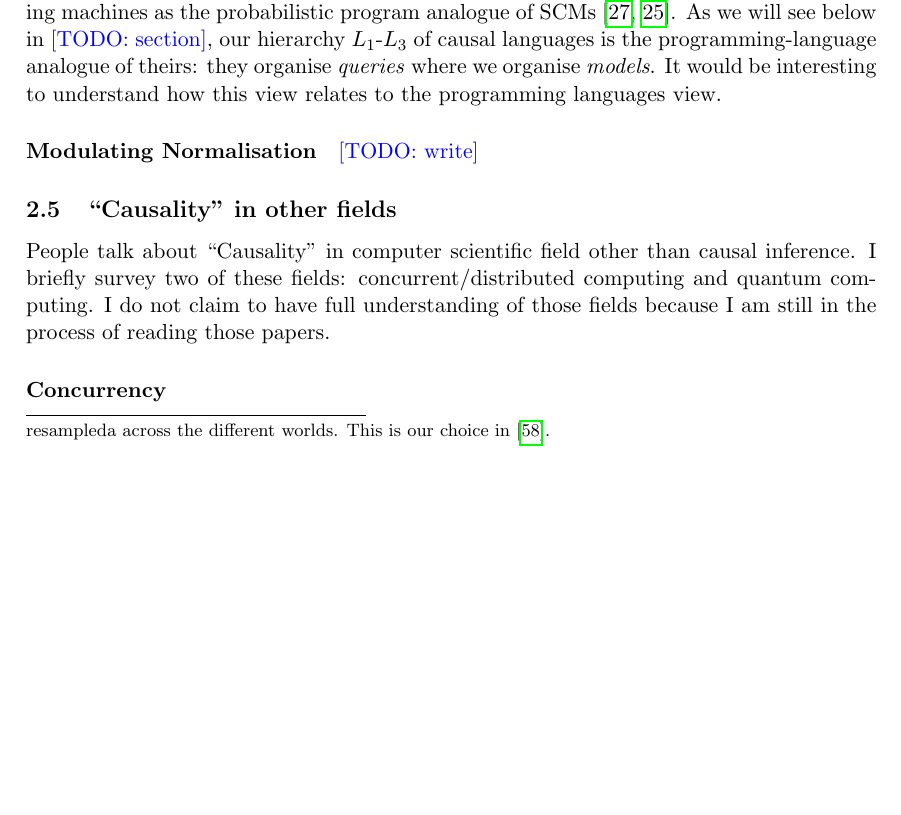
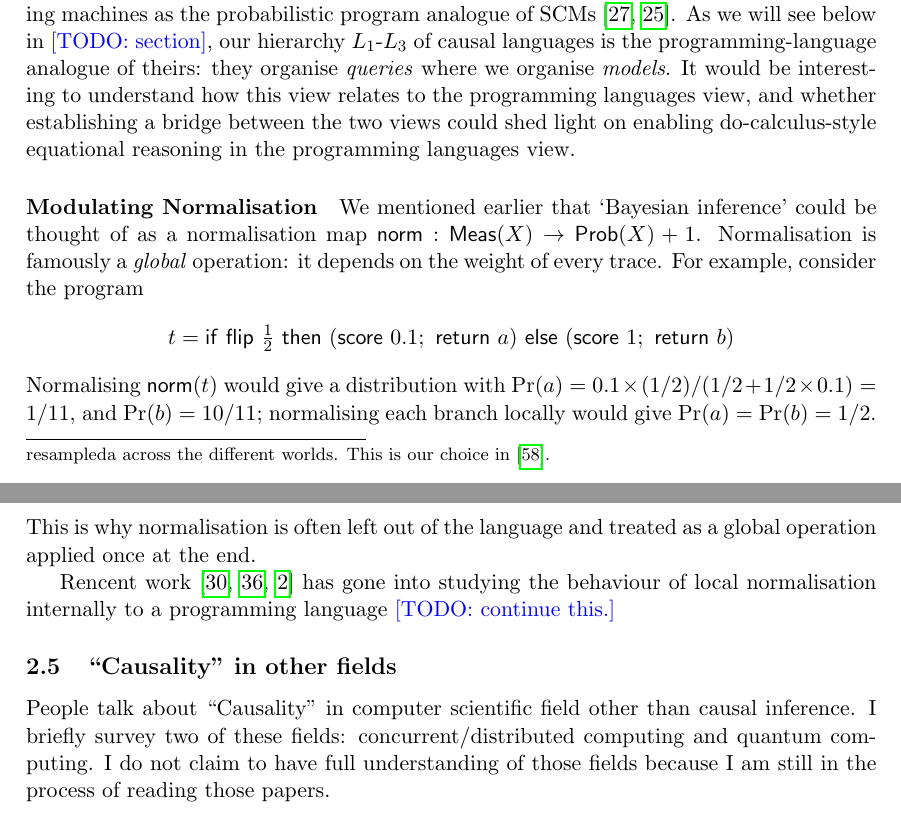
Before and after one commit to theo-chengkai-wang/oxford-transfer-of-status, a LaTeX document (draft-bis.tex): part of page 10 of 17 before the commit and two parts of pages 10 and 11 of 17 after it, the two joined at a grey line, cut so that both start at the same text, the shorter picture padded with empty space. Compiled offline with pdfLaTeX.

Commit message:
small progress

```diff
--- a/draft-bis.tex
+++ b/draft-bis.tex
@@ -443,7 +443,7 @@ Four systems support rung 3 natively~\cite{tavares2021language,chirho,perov2020m
     \item \textbf{OmegaC}~\cite{tavares2021language} obtains rung 2 through a non-standard lazy evaluation strategy: a let-binding evaluates the bound expression $e$ to a closure $\langle \Gamma, e \rangle$ and $\opdo(x \mapsto e')$ retroactively modifies that closure $\langle \Gamma[x \mapsto e'], e\rangle$, reminiscent of dynamic binding. Rung 3 is enabled by making each program by construction an SCM-like deterministic function of an explicit exogenous noise $\omega$. OmegaC is limited in expressiveness (sampling and building random variables are separate), and only has an operational semantics.
     %We conjecture our formalism can model OmegaC's core denotationally.
     \item \textbf{MultiVerse}~\cite{perov2020multiverse} realises Pearl's abduction--action--prediction recipe as an importance-sampling engine, without a formal semantics.
-    \item \textbf{ChiRho}~\cite{chirho,tutorialchirho} is the most elaborate existing solution closest to our idea of `causal probabilistic programming'. Built from effect handlers and tensor broadcasting, ChiRho is highly expressive: its tutorials \cite{tutorialchirho} show the breadth of applications it can express. However its semantics are subtle, so much so that my co-authors and I spent time distilling it into typed functional abstractions~\cite{lafi-wang}. In our typed abstractions, we modelled intervention using a reader monad of the form $T(X) \eqdef \mathsf{IntvEnv} \to \Prob(X)$; the idea is for the program to contain `intervention points' that read the corresponding intervention from the intervention environment. Then, applying a $\opdo$ intervention is simply precomposing an $\mathsf{IntvEnv} \to \mathsf{IntvEnv}$ map which inserts the intervention. Twinning, however, does not have a direct equivalent in ChiRho. Informally, it is handled by tensor broadcasting, where each value of the tensor is a world. However, there are two key differences between SCM-style twinning and ChiRho's counterfactual worlds. First, rungs 2 and 3 are decoupled for SCMs: interventions never create worlds; twinning alone does. Under ChiRho's multi-world handler, by contrast, each intervention doubles the number of worlds. Second, when twinning a model, the number of worlds is fixed at that time, and whether a variable is shared (exogenous) or independently resampled across worlds (endogenous) is determined by the definition of the model. \footnote{In fact, an endogenous variable in an SCM is forced to be deterministic, but we can imagine a relaxed version of SCMs endogenous variables are allowed to carry randomness, which gets independently resampleda across the different worlds. This is our choice in \cite{wang2026causalppl}.} In contrast, ChiRho encodes an implicit `sharing inference' using tensor broadcasting: a random draw is shared wherever broadcasting permits, while sample sites downstream of an intervention will draw fresh noise per world.
+    \item \textbf{ChiRho}~\cite{chirho,tutorialchirho} is the most elaborate existing solution closest to our idea of `causal probabilistic programming'. Built from effect handlers and tensor broadcasting, ChiRho is highly expressive: its tutorials \cite{tutorialchirho} show the breadth of applications it can express. However its semantics are subtle, so much so that my co-authors and I spent time distilling it into typed functional abstractions~\cite{lafi-wang}. In our typed abstractions, we modelled intervention using a reader monad of the form $T(X) \eqdef \mathsf{IntvEnv} \to \Prob(X)$; the idea is for the program to contain `intervention points' that read the corresponding intervention from the intervention environment. Then, applying a $\opdo$ intervention is simply precomposing an $\mathsf{IntvEnv} \to \mathsf{IntvEnv}$ map which inserts the intervention. Twinning, however, does not have a direct equivalent in ChiRho. In ChiRho, counterfactual worlds represented by tensors, where each value of the tensor is a world. However, there are two key differences between SCM-style twinning and ChiRho's counterfactual worlds. First, rungs 2 and 3 are decoupled for SCMs: interventions never create worlds; twinning alone does. Under ChiRho's multi-world handler, by contrast, each intervention doubles the number of worlds. Second, when twinning a model, the number of worlds is fixed at that time, and whether a variable is shared (exogenous) or independently resampled across worlds (endogenous) is determined by the definition of the model. \footnote{In fact, an endogenous variable in an SCM is forced to be deterministic, but we can imagine a relaxed version of SCMs endogenous variables are allowed to carry randomness, which gets independently resampleda across the different worlds. This is our choice in \cite{wang2026causalppl}.} In contrast, ChiRho encodes an implicit `sharing inference' using tensor broadcasting: a random draw is shared wherever broadcasting permits, while sample sites downstream of an intervention will draw fresh noise per world.
     \item \textbf{Probabilistic logic programming} also reaches rung 3: Kiesel et al.~\cite{kiesel2023whatif} answer counterfactual queries on ProbLog programs by a transformation proved correct against Pearl's semantics. It would be interesting to explore how their approach relates to the other languages.
 \end{itemize}
 
@@ -459,10 +459,15 @@ Causality and causal inference has been the object of many studies outside the s
 Then, intervention can naturally be presented as a string-diagram surgery~\cite{jacobs2019causal}. This view naturally motivates several notions: \emph{normalisation boxes}~\cite{jacobsszelesstein2025inference,lorenz2023causalmodelsstringdiagrams} handle local normalisation, which I discuss further in \todo{section}; \emph{causal abstraction} can be presented as a particular class of natural transformations between causal models~\cite{lorenztull2026abstraction, englberger2025causalabstractionscategoricallyunified}.
 
 \paragraph{Probabilstic Logic characterisation} Ibeling and Icard et al.\ develop a logical characterisation of Pearl's causal hierarchy~\cite{ibeling2020hierarchy}: three probabilistic logics of strictly increasing expressivity capture rung-1 to rung-3 \emph{queries}, with semantics defined directly on SCMs via Pearl's operations. The insight is that one can then reason about equivalences of causal queries in the style of identifiability or do-calculus.
-Icard also proposed probabilistic Turing machines as the probabilistic program analogue of SCMs~\cite{icard2017programs,ibeling2019openuniverse}. As we will see below in \todo{section}, our hierarchy $\Lone$-$\Lthree$ of causal languages is the programming-language analogue of theirs: they organise \emph{queries} where we organise \emph{models}. It would be interesting to understand how this view relates to the programming languages view.
+Icard also proposed probabilistic Turing machines as the probabilistic program analogue of SCMs~\cite{icard2017programs,ibeling2019openuniverse}. As we will see below in \todo{section}, our hierarchy $\Lone$-$\Lthree$ of causal languages is the programming-language analogue of theirs: they organise \emph{queries} where we organise \emph{models}. It would be interesting to understand how this view relates to the programming languages view, and whether establishing a bridge between the two views could shed light on enabling do-calculus-style equational reasoning in the programming languages view.
 
-\paragraph{Modulating Normalisation}
-\todo{write}
+\paragraph{Modulating Normalisation} We mentioned earlier that `Bayesian inference' could be thought of as a normalisation map $\mathsf{norm}: \Meas(X) \to \Prob(X) + 1$. Normalisation is famously a \emph{global} operation: it depends on the weight of every trace. For example, consider the program
+\[
+t = \mathsf{if}\ \mathsf{flip}\ \tfrac12\ \mathsf{then}\ (\mathsf{score}\ 0.1;\ \mathsf{return}\ a)\ \mathsf{else}\ (\mathsf{score}\ 1;\ \mathsf{return}\ b)
+\]
+Normalising $\mathsf{norm}(t)$ would give a distribution with $\Pr(a) = 0.1 \times (1/2) / (1/2 + 1/2 \times 0.1) = 1/11$, and $\Pr(b) = 10/11$; normalising each branch locally would give $\Pr(a) = \Pr(b) = 1/2$. This is why normalisation is often left out of the language and treated as a global operation applied once at the end.
+
+Rencent work \cite{jacobsszelesstein2025inference,lorenz2023causalmodelsstringdiagrams,agrawal2026equational} has gone into studying the behaviour of local normalisation internally to a programming language \todo{continue this.}
 
 \subsection{``Causality" in other fields}
 People talk about ``Causality'' in computer scientific field other than causal inference. I briefly survey two of these fields: concurrent/distributed computing and quantum computing. I do not claim to have full understanding of those fields because I am still in the process of reading those papers.
```
Also changed, not shown: draft-bis.pdf.
